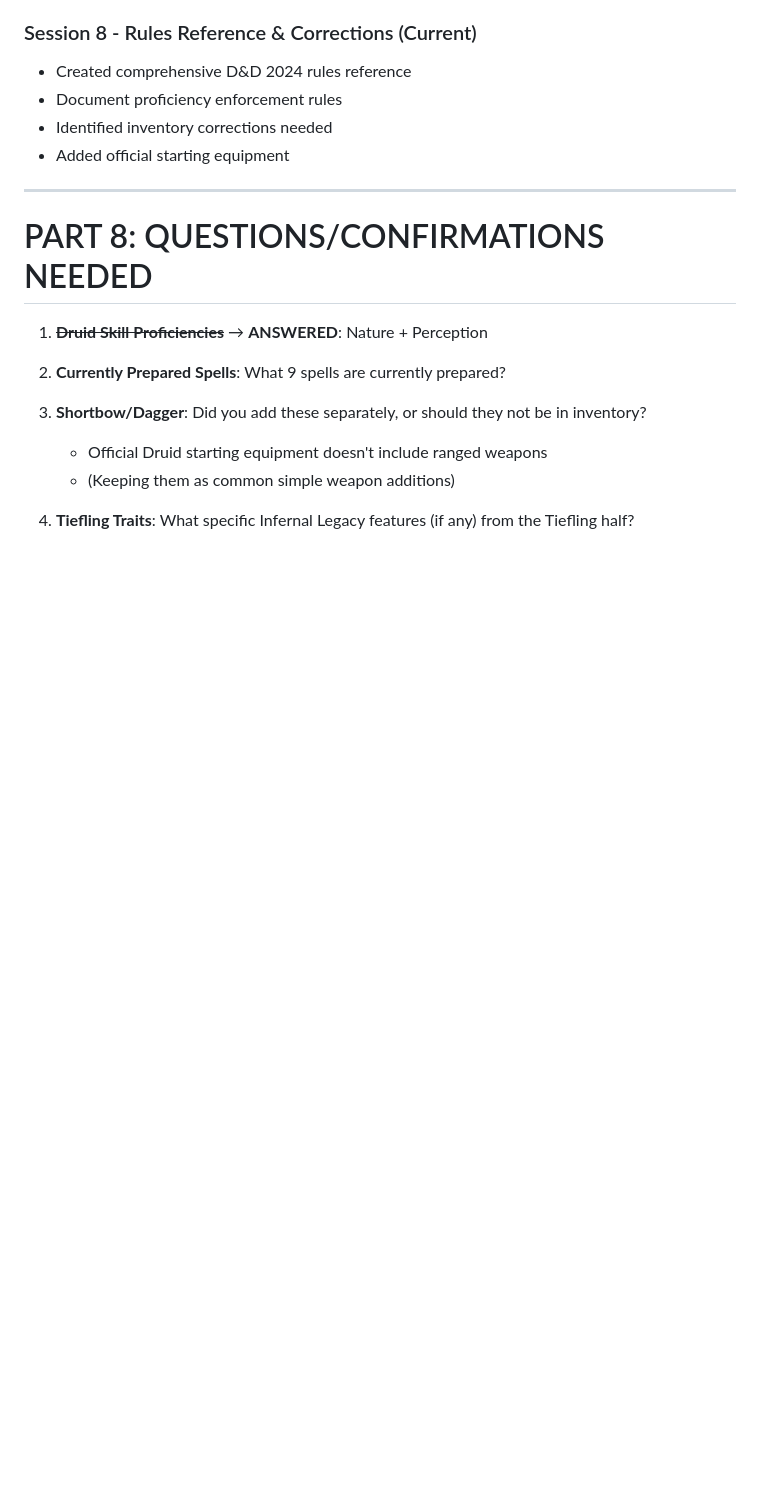
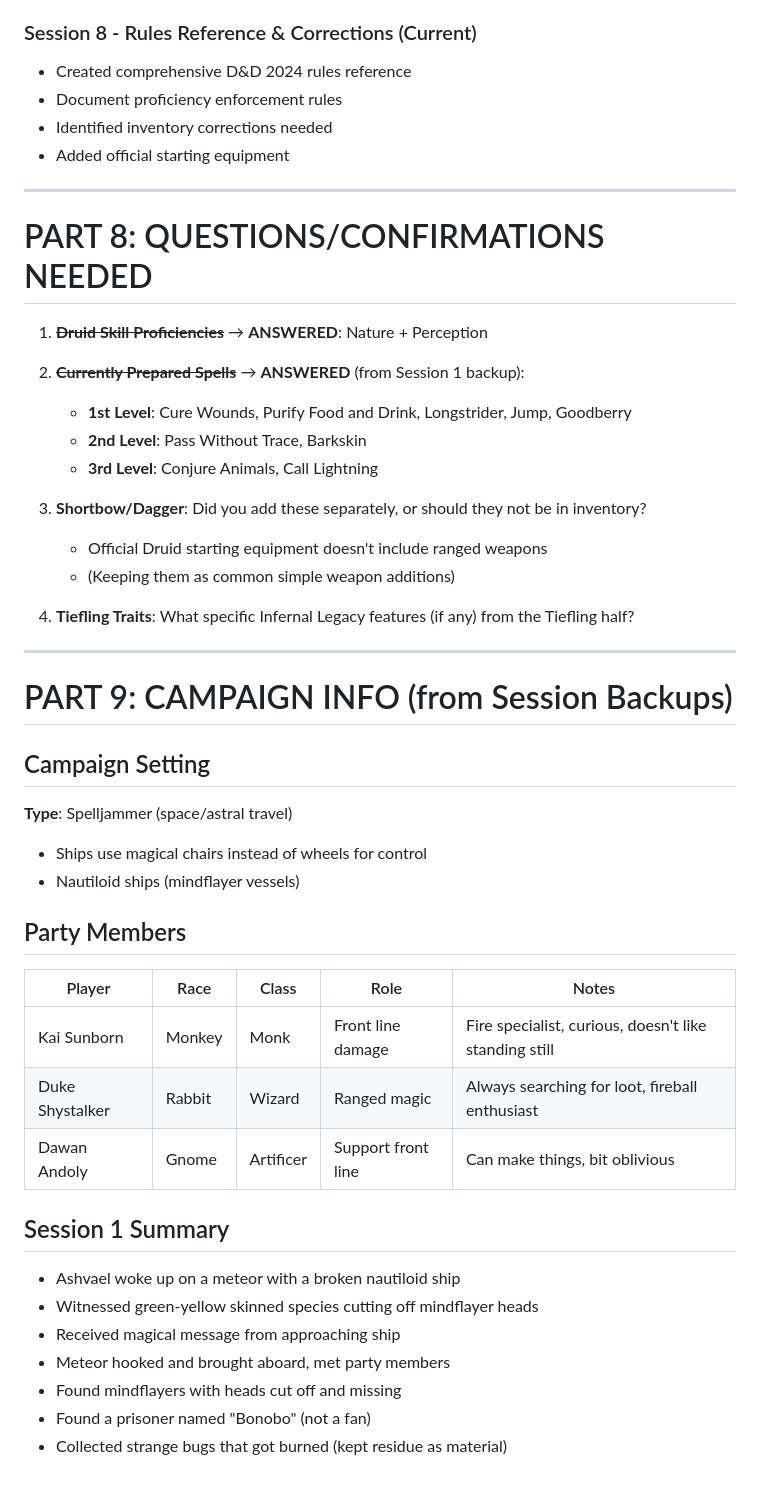
Before and after one commit to Shivori/ashvael, a Markdown page: ASHVAEL_REFERENCE.md, the part around the change. GitHub-like rendering; blank space fills up the shorter version.

Commit message:
Update reference with Session 1 data: prepared spells, party, campaign info

```diff
--- a/ASHVAEL_REFERENCE.md
+++ b/ASHVAEL_REFERENCE.md
@@ -881,10 +881,39 @@ IF inStarryForm:
 
 1. ~~**Druid Skill Proficiencies**~~ → **ANSWERED**: Nature + Perception
 
-2. **Currently Prepared Spells**: What 9 spells are currently prepared?
+2. ~~**Currently Prepared Spells**~~ → **ANSWERED** (from Session 1 backup):
+   - **1st Level**: Cure Wounds, Purify Food and Drink, Longstrider, Jump, Goodberry
+   - **2nd Level**: Pass Without Trace, Barkskin
+   - **3rd Level**: Conjure Animals, Call Lightning
 
 3. **Shortbow/Dagger**: Did you add these separately, or should they not be in inventory?
    - Official Druid starting equipment doesn't include ranged weapons
    - (Keeping them as common simple weapon additions)
 
 4. **Tiefling Traits**: What specific Infernal Legacy features (if any) from the Tiefling half?
+
+---
+
+# PART 9: CAMPAIGN INFO (from Session Backups)
+
+## Campaign Setting
+**Type**: Spelljammer (space/astral travel)
+- Ships use magical chairs instead of wheels for control
+- Nautiloid ships (mindflayer vessels)
+
+## Party Members
+
+| Player | Race | Class | Role | Notes |
+|--------|------|-------|------|-------|
+| Kai Sunborn | Monkey | Monk | Front line damage | Fire specialist, curious, doesn't like standing still |
+| Duke Shystalker | Rabbit | Wizard | Ranged magic | Always searching for loot, fireball enthusiast |
+| Dawan Andoly | Gnome | Artificer | Support front line | Can make things, bit oblivious |
+
+## Session 1 Summary
+- Ashvael woke up on a meteor with a broken nautiloid ship
+- Witnessed green-yellow skinned species cutting off mindflayer heads
+- Received magical message from approaching ship
+- Meteor hooked and brought aboard, met party members
+- Found mindflayers with heads cut off and missing
+- Found a prisoner named "Bonobo" (not a fan)
+- Collected strange bugs that got burned (kept residue as material)
```
